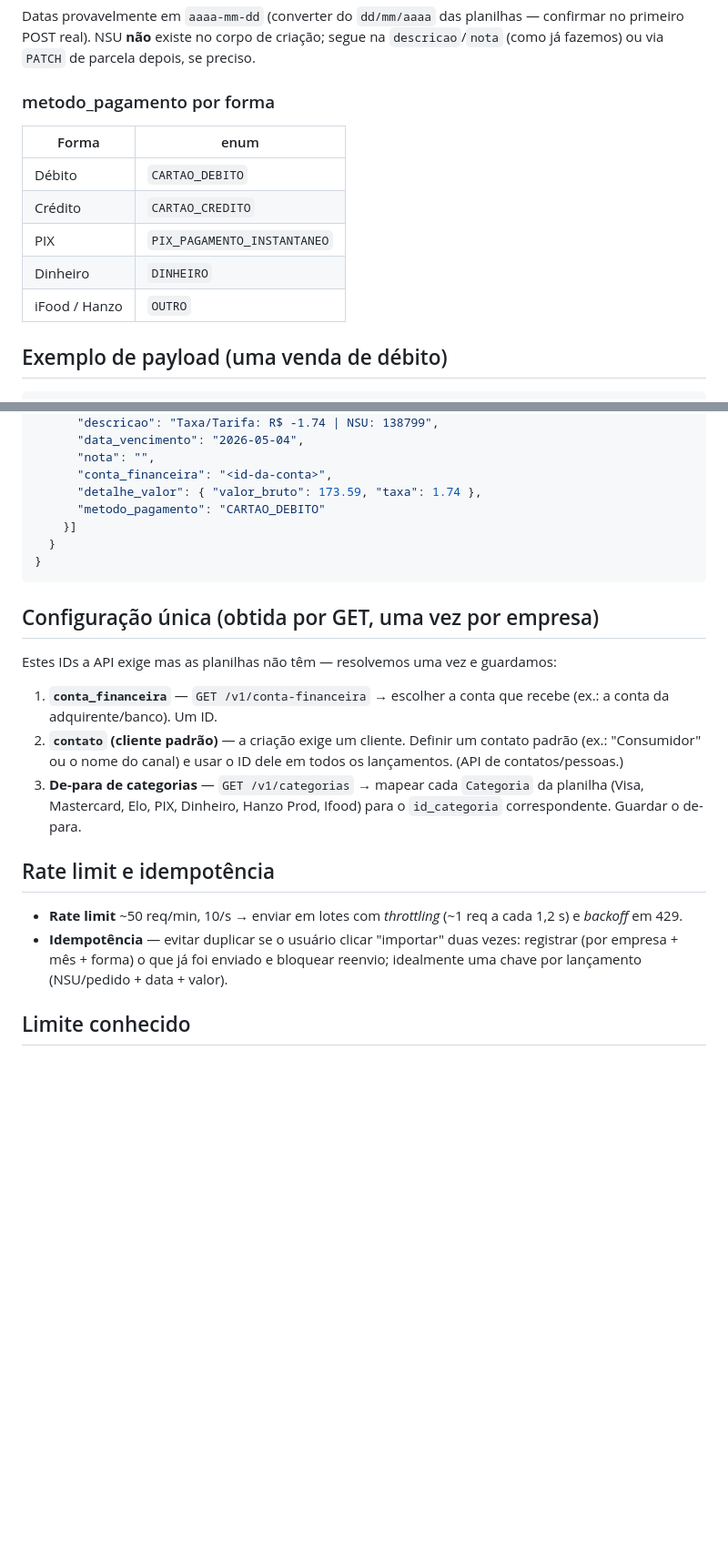
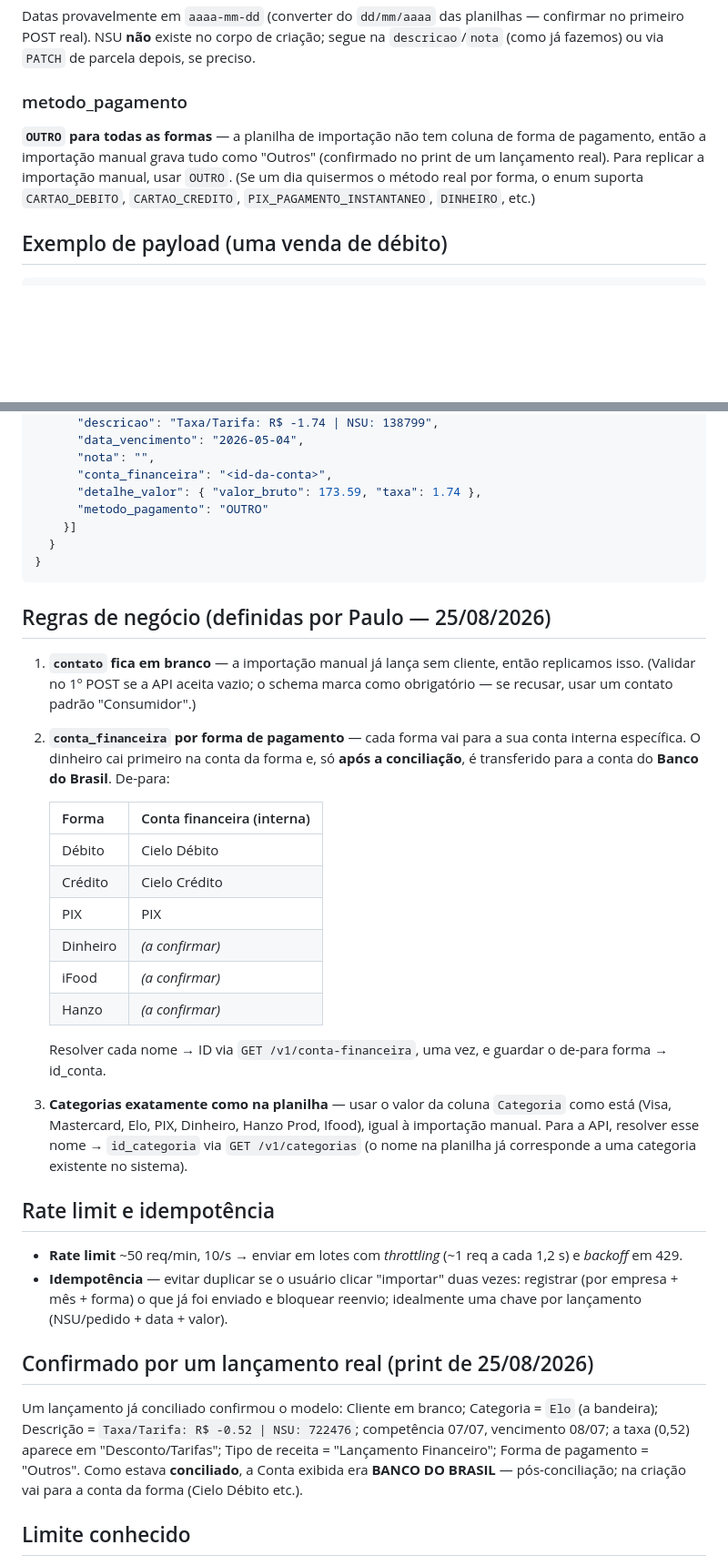
Before and after one commit to pvpatriota/conciliador-vendas-sistema-financeiro, a Markdown page: docs/API_IMPORTACAO.md, 2 parts joined by grey strips. Shown at 91% size. Rendered like a GitHub page; blank space fills up the shorter version.

Commit message:
Fase 3: regras de negocio e confirmacao por lancamento real
- contato em branco (igual a importacao manual)
- conta_financeira por forma (Debito->Cielo Debito, Credito->Cielo Credito,
  PIX->PIX...); pos-conciliacao move p/ Banco do Brasil (Fase 4)
- categorias como estao na planilha (nome -> id_categoria)
- metodo_pagamento = OUTRO em tudo (planilha nao tem forma de pgto; import
  manual gera "Outros", confirmado em print real)

Co-Authored-By: Claude Opus 4.8 <noreply@anthropic.com>

````diff
--- a/docs/API_IMPORTACAO.md
+++ b/docs/API_IMPORTACAO.md
@@ -59,15 +59,13 @@ Datas provavelmente em `aaaa-mm-dd` (converter do `dd/mm/aaaa` das planilhas —
 confirmar no primeiro POST real). NSU **não** existe no corpo de criação; segue na
 `descricao`/`nota` (como já fazemos) ou via `PATCH` de parcela depois, se preciso.
 
-### metodo_pagamento por forma
+### metodo_pagamento
 
-| Forma | enum |
-|---|---|
-| Débito | `CARTAO_DEBITO` |
-| Crédito | `CARTAO_CREDITO` |
-| PIX | `PIX_PAGAMENTO_INSTANTANEO` |
-| Dinheiro | `DINHEIRO` |
-| iFood / Hanzo | `OUTRO` |
+**`OUTRO` para todas as formas** — a planilha de importação não tem coluna de forma
+de pagamento, então a importação manual grava tudo como "Outros" (confirmado no
+print de um lançamento real). Para replicar a importação manual, usar `OUTRO`.
+(Se um dia quisermos o método real por forma, o enum suporta `CARTAO_DEBITO`,
+`CARTAO_CREDITO`, `PIX_PAGAMENTO_INSTANTANEO`, `DINHEIRO`, etc.)
 
 ## Exemplo de payload (uma venda de débito)
 
@@ -87,24 +85,39 @@ confirmar no primeiro POST real). NSU **não** existe no corpo de criação; seg
       "nota": "",
       "conta_financeira": "<id-da-conta>",
       "detalhe_valor": { "valor_bruto": 173.59, "taxa": 1.74 },
-      "metodo_pagamento": "CARTAO_DEBITO"
+      "metodo_pagamento": "OUTRO"
     }]
   }
 }
 ```
 
-## Configuração única (obtida por GET, uma vez por empresa)
+## Regras de negócio (definidas por Paulo — 25/08/2026)
 
-Estes IDs a API exige mas as planilhas não têm — resolvemos uma vez e guardamos:
+1. **`contato` fica em branco** — a importação manual já lança sem cliente, então
+   replicamos isso. (Validar no 1º POST se a API aceita vazio; o schema marca como
+   obrigatório — se recusar, usar um contato padrão "Consumidor".)
 
-1. **`conta_financeira`** — `GET /v1/conta-financeira` → escolher a conta que recebe
-   (ex.: a conta da adquirente/banco). Um ID.
-2. **`contato` (cliente padrão)** — a criação exige um cliente. Definir um contato
-   padrão (ex.: "Consumidor" ou o nome do canal) e usar o ID dele em todos os
-   lançamentos. (API de contatos/pessoas.)
-3. **De-para de categorias** — `GET /v1/categorias` → mapear cada `Categoria` da
-   planilha (Visa, Mastercard, Elo, PIX, Dinheiro, Hanzo Prod, Ifood) para o
-   `id_categoria` correspondente. Guardar o de-para.
+2. **`conta_financeira` por forma de pagamento** — cada forma vai para a sua conta
+   interna específica. O dinheiro cai primeiro na conta da forma e, só **após a
+   conciliação**, é transferido para a conta do **Banco do Brasil**. De-para:
+
+   | Forma | Conta financeira (interna) |
+   |---|---|
+   | Débito | Cielo Débito |
+   | Crédito | Cielo Crédito |
+   | PIX | PIX |
+   | Dinheiro | *(a confirmar)* |
+   | iFood | *(a confirmar)* |
+   | Hanzo | *(a confirmar)* |
+
+   Resolver cada nome → ID via `GET /v1/conta-financeira`, uma vez, e guardar o
+   de-para forma → id_conta.
+
+3. **Categorias exatamente como na planilha** — usar o valor da coluna `Categoria`
+   como está (Visa, Mastercard, Elo, PIX, Dinheiro, Hanzo Prod, Ifood), igual à
+   importação manual. Para a API, resolver esse nome → `id_categoria` via
+   `GET /v1/categorias` (o nome na planilha já corresponde a uma categoria existente
+   no sistema).
 
 ## Rate limit e idempotência
 
@@ -113,6 +126,15 @@ Estes IDs a API exige mas as planilhas não têm — resolvemos uma vez e guarda
 - **Idempotência** — evitar duplicar se o usuário clicar "importar" duas vezes:
   registrar (por empresa + mês + forma) o que já foi enviado e bloquear reenvio;
   idealmente uma chave por lançamento (NSU/pedido + data + valor).
+
+## Confirmado por um lançamento real (print de 25/08/2026)
+
+Um lançamento já conciliado confirmou o modelo: Cliente em branco; Categoria = `Elo`
+(a bandeira); Descrição = `Taxa/Tarifa: R$ -0.52 | NSU: 722476`; competência 07/07,
+vencimento 08/07; a taxa (0,52) aparece em "Desconto/Tarifas"; Tipo de receita =
+"Lançamento Financeiro"; Forma de pagamento = "Outros". Como estava **conciliado**,
+a Conta exibida era **BANCO DO BRASIL** — pós-conciliação; na criação vai para a
+conta da forma (Cielo Débito etc.).
 
 ## Limite conhecido
 
````
